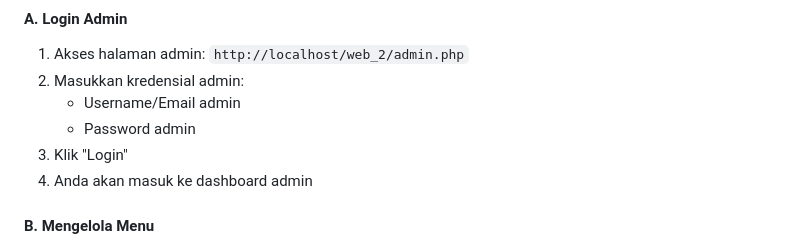
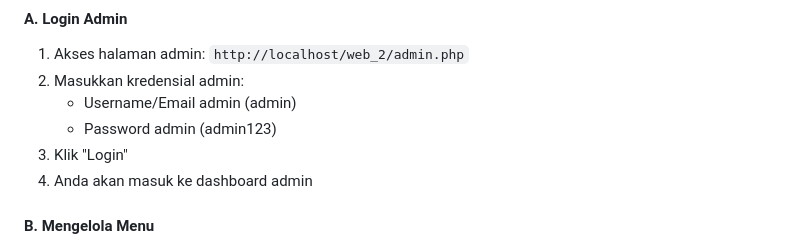
Before and after one commit to sfrhsn/Brew_Co, a Markdown page: README.md, the part around the change. Rendered like a GitHub page.

```diff
--- a/README.md
+++ b/README.md
@@ -343,8 +343,8 @@ Atau gunakan paket seperti:
 #### A. Login Admin
 1. Akses halaman admin: `http://localhost/web_2/admin.php`
 2. Masukkan kredensial admin:
-   - Username/Email admin
-   - Password admin
+   - Username/Email admin (admin)
+   - Password admin (admin123)
 3. Klik "Login"
 4. Anda akan masuk ke dashboard admin
 
```
